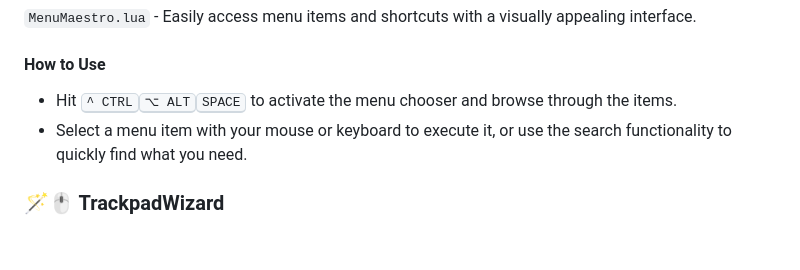
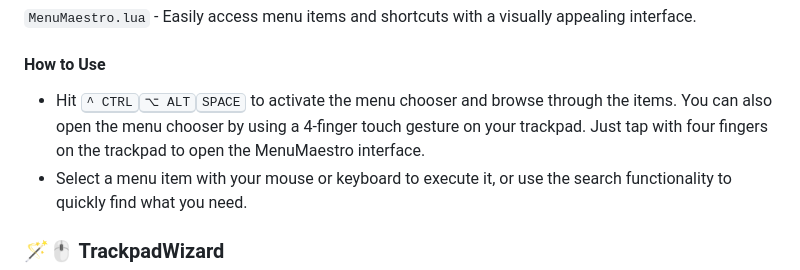
Before and after one commit to sryo/Spoons, a Markdown page: README.md, the part around the change. GitHub-like rendering; blank space fills up the shorter version.

```diff
--- a/README.md
+++ b/README.md
@@ -38,7 +38,7 @@ local browsers = {
 `MenuMaestro.lua` - Easily access menu items and shortcuts with a visually appealing interface.
 
 #### How to Use
-- Hit <kbd>^ CTRL</kbd><kbd>⌥ ALT</kbd><kbd>SPACE</kbd> to activate the menu chooser and browse through the items.
+- Hit <kbd>^ CTRL</kbd><kbd>⌥ ALT</kbd><kbd>SPACE</kbd> to activate the menu chooser and browse through the items. You can also open the menu chooser by using a 4-finger touch gesture on your trackpad. Just tap with four fingers on the trackpad to open the MenuMaestro interface.
 - Select a menu item with your mouse or keyboard to execute it, or use the search functionality to quickly find what you need.
 
 ### 🪄🖱️ TrackpadWizard
```
